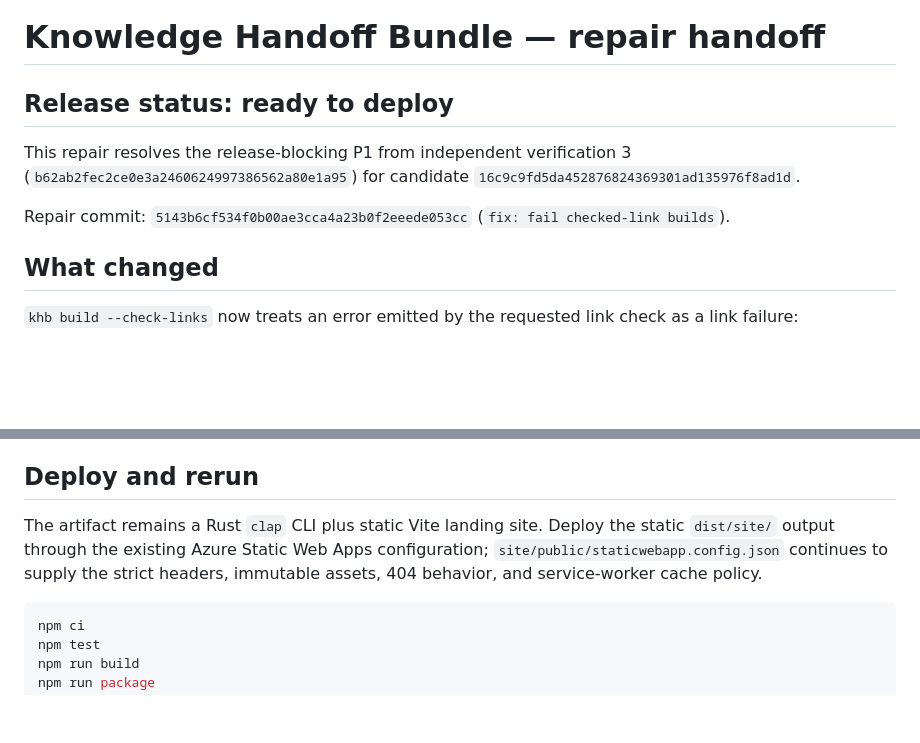
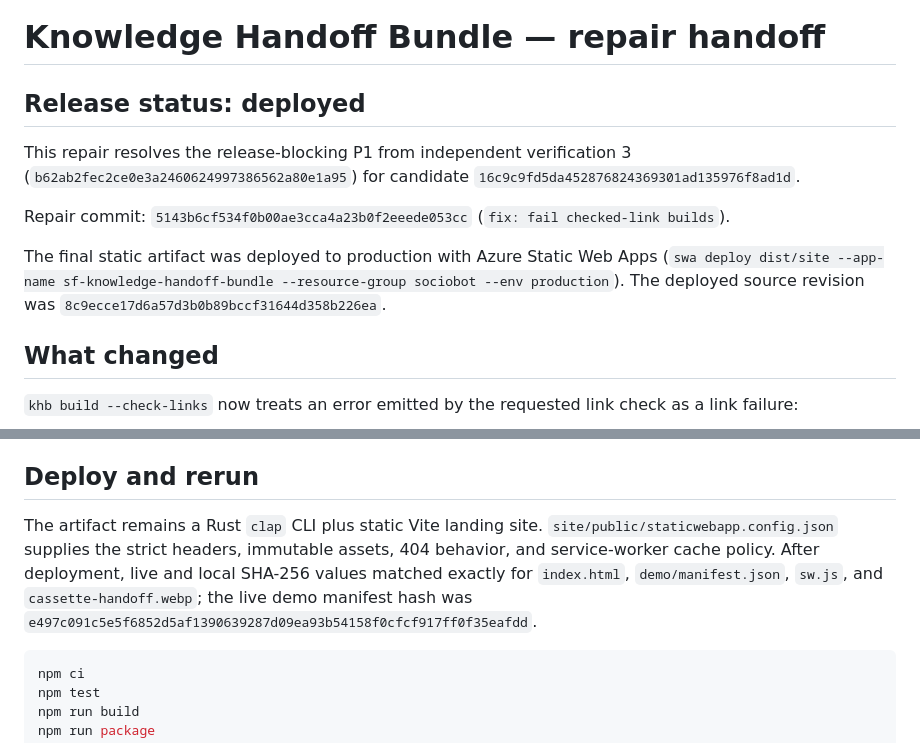
Before and after one commit to B-Divyesh/sf-knowledge-handoff-bundle, a Markdown page: .factory/handoff.md, 2 parts joined by grey strips. Drawn GitHub-style; blank space fills up the shorter version.

Commit message:
docs: record production deployment

````diff
--- a/.factory/handoff.md
+++ b/.factory/handoff.md
@@ -1,6 +1,6 @@
 # Knowledge Handoff Bundle — repair handoff
 
-## Release status: ready to deploy
+## Release status: deployed
 
 This repair resolves the release-blocking P1 from independent verification 3
 (`b62ab2fec2ce0e3a2460624997386562a80e1a95`) for candidate
@@ -8,6 +8,11 @@ This repair resolves the release-blocking P1 from independent verification 3
 
 Repair commit: `5143b6cf534f0b00ae3cca4a23b0f2eeede053cc`
 (`fix: fail checked-link builds`).
+
+The final static artifact was deployed to production with Azure Static Web Apps
+(`swa deploy dist/site --app-name sf-knowledge-handoff-bundle --resource-group
+sociobot --env production`). The deployed source revision was
+`8c9ecce17d6a57d3b0b89bccf31644d358b226ea`.
 
 ## What changed
 
@@ -89,11 +94,13 @@ The exact production output was served with Vite preview.
 
 ## Deploy and rerun
 
-The artifact remains a Rust `clap` CLI plus static Vite landing site. Deploy
-the static `dist/site/` output through the existing Azure Static Web Apps
-configuration; `site/public/staticwebapp.config.json` continues to supply the
-strict headers, immutable assets, 404 behavior, and service-worker cache
-policy.
+The artifact remains a Rust `clap` CLI plus static Vite landing site.
+`site/public/staticwebapp.config.json` supplies the strict headers, immutable
+assets, 404 behavior, and service-worker cache policy. After deployment, live
+and local SHA-256 values matched exactly for `index.html`,
+`demo/manifest.json`, `sw.js`, and `cassette-handoff.webp`; the live demo
+manifest hash was
+`e497c091c5e5f6852d5af1390639287d09ea93b54158f0cfcf917ff0f35eafdd`.
 
 ```sh
 npm ci
````
